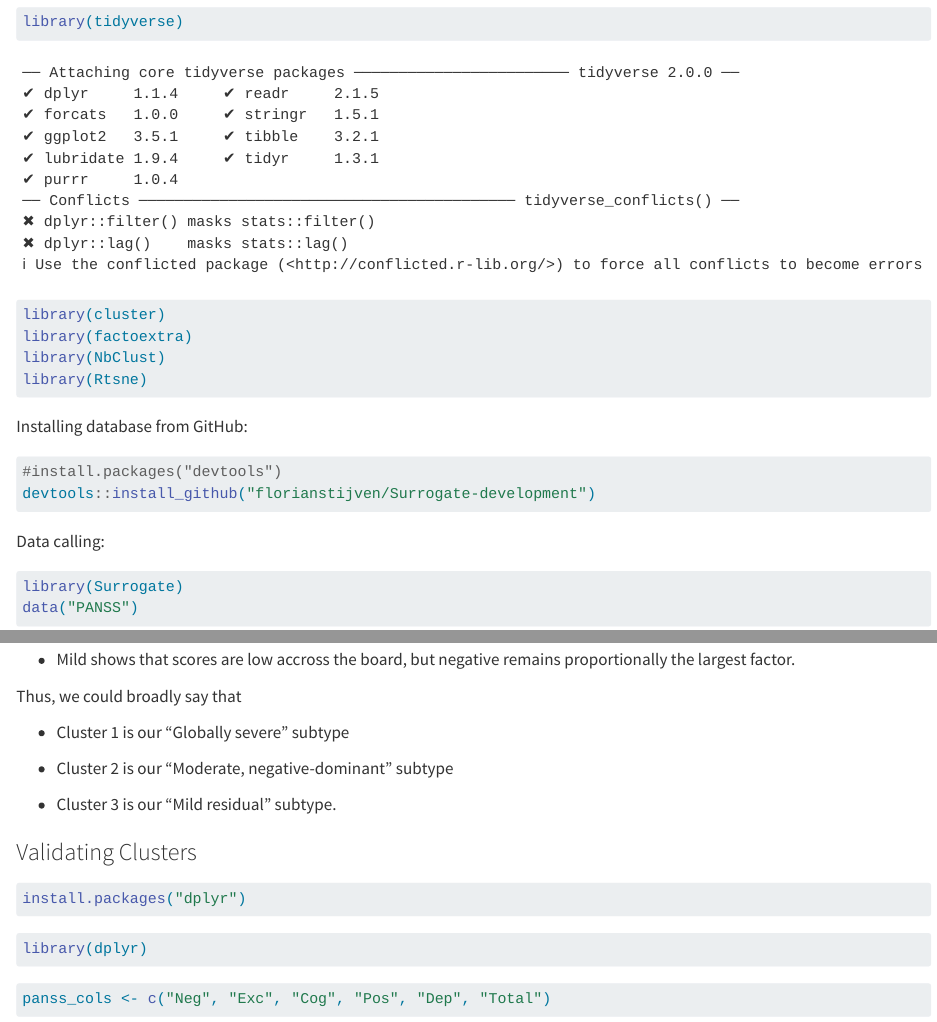
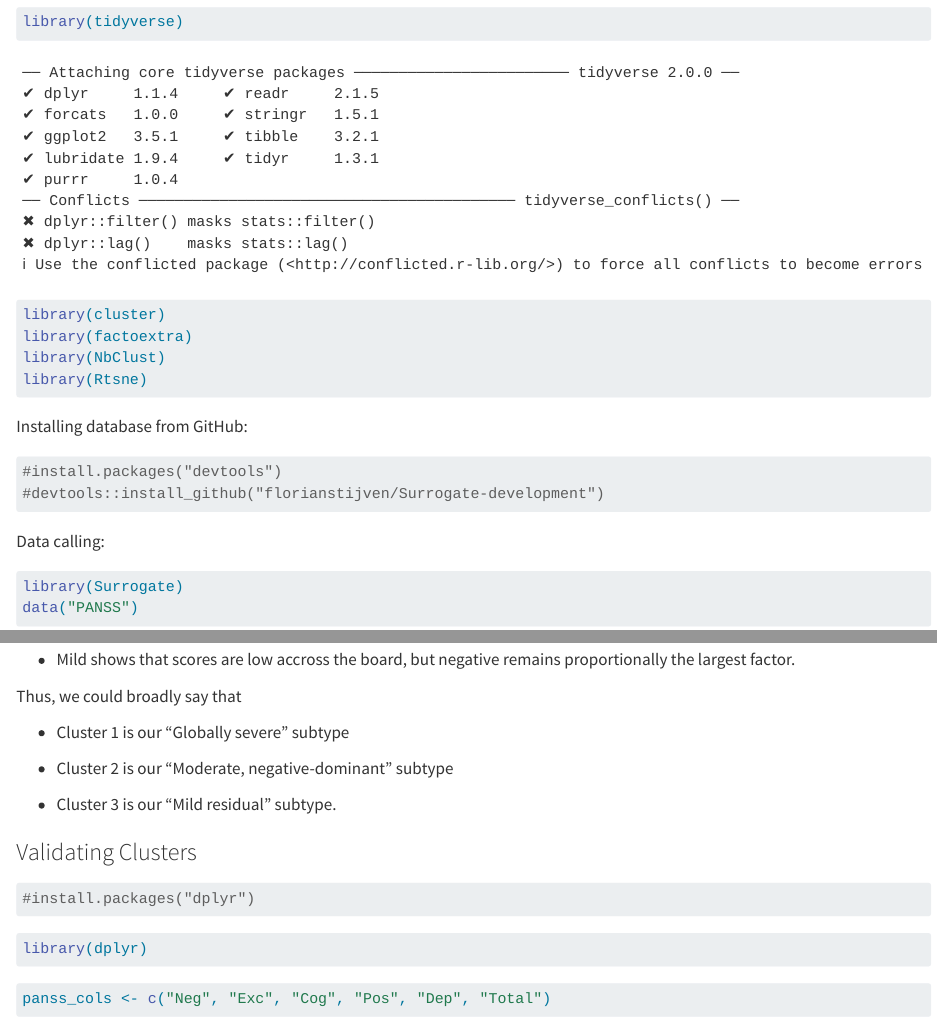
Before and after one commit to yurim-nam/healthlytics, a Quarto document (PANSS_Analysis/PANSS_Analysis_book.qmd): the page in a window 1100 px wide, from 260 px down, and a second part further down, joined at a grey line. Rendered offline with R 4.5, knitr and Pandoc in place of Quarto, with nearby package versions; some code elsewhere in the file could not run offline.

Commit message:
commit 2:16PM

````diff
--- a/PANSS_Analysis/PANSS_Analysis_book.qmd
+++ b/PANSS_Analysis/PANSS_Analysis_book.qmd
@@ -25,7 +25,7 @@ Installing database from GitHub:
 
 ```{r}
 #install.packages("devtools")
-devtools::install_github("florianstijven/Surrogate-development")
+#devtools::install_github("florianstijven/Surrogate-development")
 ```
 
 Data calling:
@@ -174,7 +174,7 @@ Thus, we could broadly say that
 ### Validating Clusters
 
 ```{r}
-install.packages("dplyr")
+#install.packages("dplyr")
 ```
 
 ```{r}
@@ -320,10 +320,6 @@ server <- function(input, output) {
 }
 
 shinyApp(ui = ui, server = server)
-```
-
-```{r}
-install.packages('rsconnect')
 ```
 
 ## 3. Longitudinal Data comparison - Failed
````
Also changed, not shown: docs/search.json, 4 other files.
